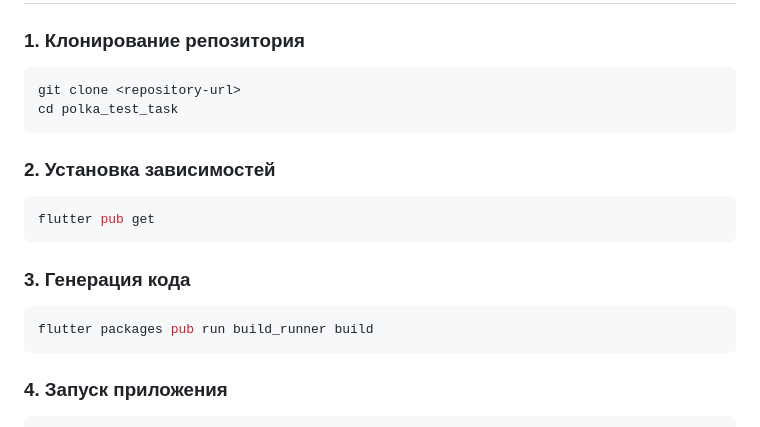
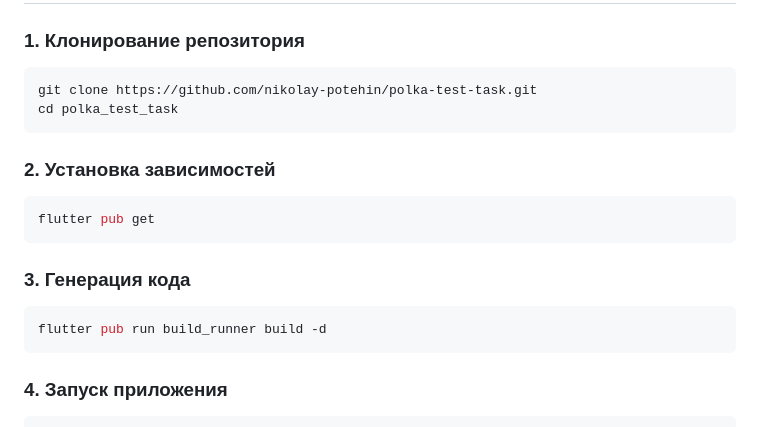
Before and after one commit to nikolay-potehin/polka-test-task, a Markdown page: README.md, the part around one of its changes. Drawn GitHub-style.

````diff
--- a/README.md
+++ b/README.md
@@ -86,7 +86,7 @@ enum MasterType {
 
 ### 1. Клонирование репозитория
 ```bash
-git clone <repository-url>
+git clone https://github.com/nikolay-potehin/polka-test-task.git
 cd polka_test_task
 ```
 
@@ -97,7 +97,7 @@ flutter pub get
 
 ### 3. Генерация кода
 ```bash
-flutter packages pub run build_runner build
+flutter pub run build_runner build -d
 ```
 
 ### 4. Запуск приложения
````
Also changed, not shown: other parts of README.md (+5 -10 lines).
